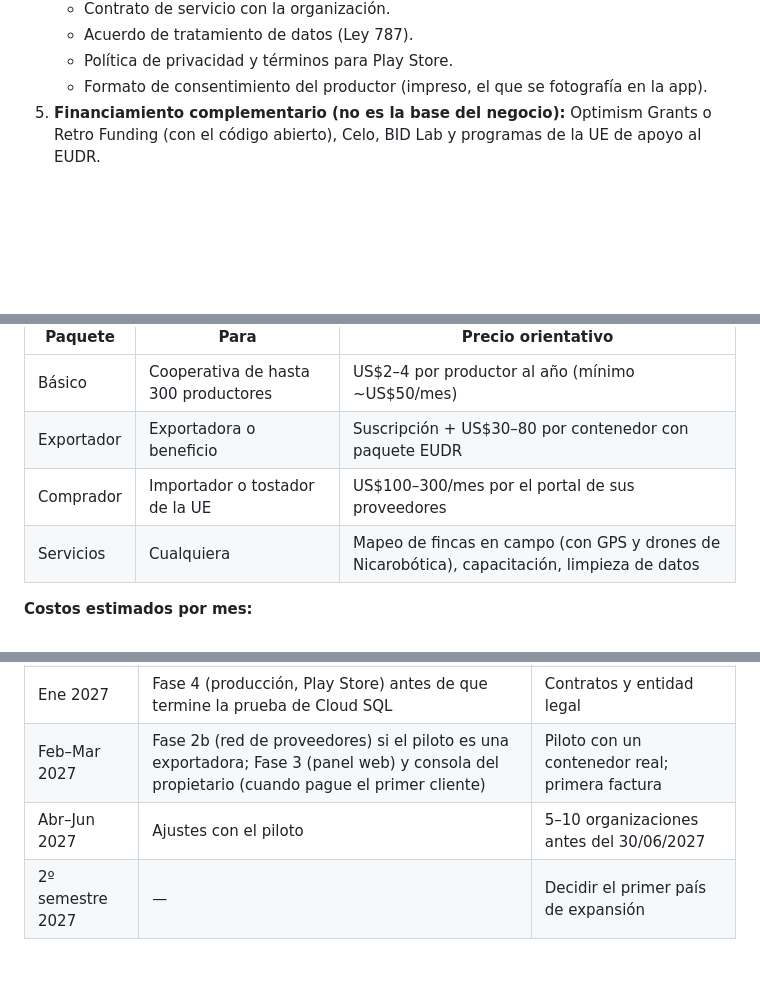
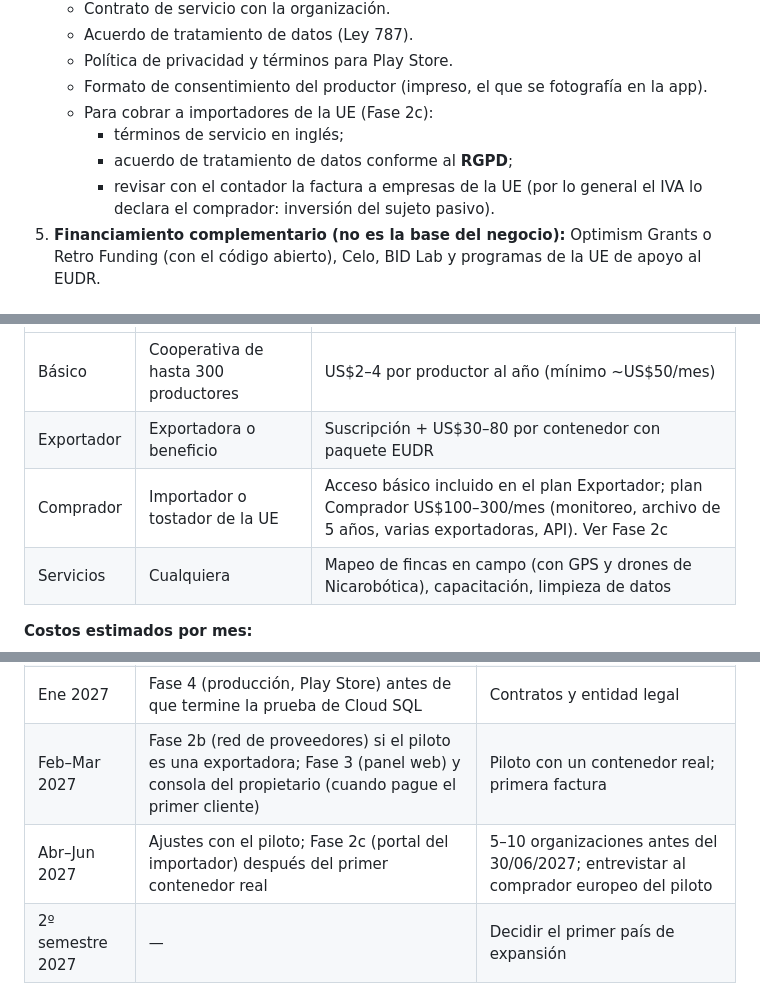
Before and after one commit to mazamgo/trazacafe, a Markdown page: docs/plan-nicaragua-multicultivo.md, 3 parts joined by grey strips. Drawn GitHub-style; blank space fills up the shorter version.

```diff
--- a/docs/plan-nicaragua-multicultivo.md
+++ b/docs/plan-nicaragua-multicultivo.md
@@ -60,6 +60,10 @@
    - Acuerdo de tratamiento de datos (Ley 787).
    - Política de privacidad y términos para Play Store.
    - Formato de consentimiento del productor (impreso, el que se fotografía en la app).
+   - Para cobrar a importadores de la UE (Fase 2c):
+     - términos de servicio en inglés;
+     - acuerdo de tratamiento de datos conforme al **RGPD**;
+     - revisar con el contador la factura a empresas de la UE (por lo general el IVA lo declara el comprador: inversión del sujeto pasivo).
 5. **Financiamiento complementario (no es la base del negocio):** Optimism Grants o Retro Funding (con el código abierto), Celo, BID Lab y programas de la UE de apoyo al EUDR.
 
 ## Fase 1 — Multicultivo: café y cacao (~3 semanas) — **hecha el 16/10/2026**
@@ -255,7 +322,7 @@ Con 5 o 10 organizaciones eso no alcanza.
 |---|---|---|
 | Básico | Cooperativa de hasta 300 productores | US$2–4 por productor al año (mínimo ~US$50/mes) |
 | Exportador | Exportadora o beneficio | Suscripción + US$30–80 por contenedor con paquete EUDR |
-| Comprador | Importador o tostador de la UE | US$100–300/mes por el portal de sus proveedores |
+| Comprador | Importador o tostador de la UE | Acceso básico incluido en el plan Exportador; plan Comprador US$100–300/mes (monitoreo, archivo de 5 años, varias exportadoras, API). Ver Fase 2c |
 | Servicios | Cualquiera | Mapeo de fincas en campo (con GPS y drones de Nicarobótica), capacitación, limpieza de datos |
 
 **Costos estimados por mes:**
@@ -293,7 +360,7 @@ Lo que la Fase 1 ya deja preparado: cultivos configurables, organizaciones con v
 | Nov–Dic 2026 | Fase 2 (lotes, contenedores, paquete EUDR, attestations) | Carta de intención del piloto |
 | Ene 2027 | Fase 4 (producción, Play Store) antes de que termine la prueba de Cloud SQL | Contratos y entidad legal |
 | Feb–Mar 2027 | Fase 2b (red de proveedores) si el piloto es una exportadora; Fase 3 (panel web) y consola del propietario (cuando pague el primer cliente) | Piloto con un contenedor real; primera factura |
-| Abr–Jun 2027 | Ajustes con el piloto | 5–10 organizaciones antes del 30/06/2027 |
+| Abr–Jun 2027 | Ajustes con el piloto; Fase 2c (portal del importador) después del primer contenedor real | 5–10 organizaciones antes del 30/06/2027; entrevistar al comprador europeo del piloto |
 | 2º semestre 2027 | — | Decidir el primer país de expansión |
 
 ## Verificación por fase
```
Also changed, not shown: other parts of docs/plan-nicaragua-multicultivo.md (+71 -1 lines).
